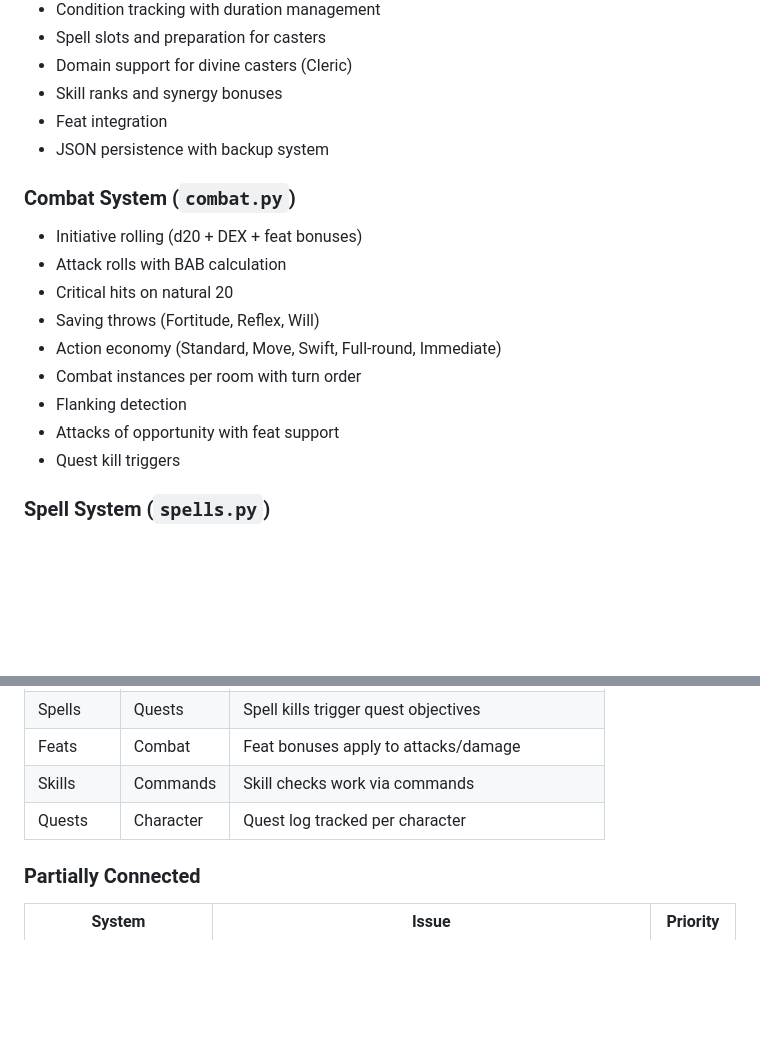
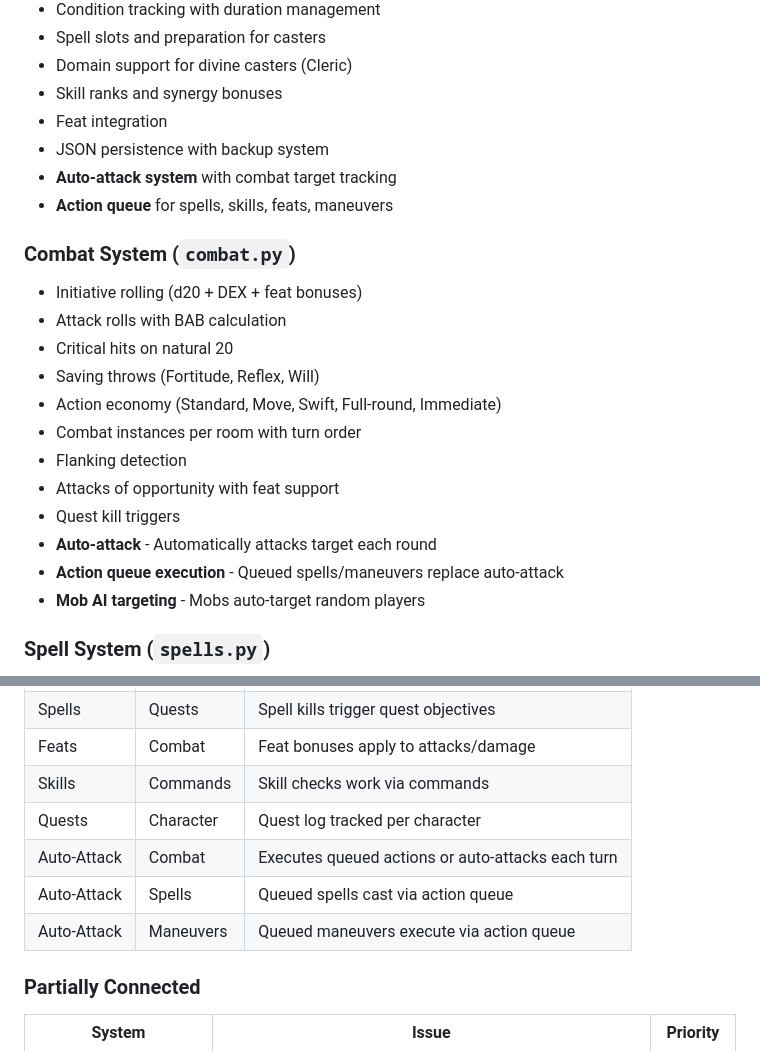
Before and after one commit to Hormoth/OrekaMUD3, a Markdown page: DEVELOPMENT_STATUS.md, 2 parts joined by grey strips. Rendered like a GitHub page; blank space fills up the shorter version.

```diff
--- a/DEVELOPMENT_STATUS.md
+++ b/DEVELOPMENT_STATUS.md
@@ -62,6 +62,8 @@ A D&D 3.5 Edition MUD (Multi-User Dungeon) implementation in Python.
 - Skill ranks and synergy bonuses
 - Feat integration
 - JSON persistence with backup system
+- **Auto-attack system** with combat target tracking
+- **Action queue** for spells, skills, feats, maneuvers
 
 ### Combat System (`combat.py`)
 - Initiative rolling (d20 + DEX + feat bonuses)
@@ -73,6 +75,9 @@ A D&D 3.5 Edition MUD (Multi-User Dungeon) implementation in Python.
 - Flanking detection
 - Attacks of opportunity with feat support
 - Quest kill triggers
+- **Auto-attack** - Automatically attacks target each round
+- **Action queue execution** - Queued spells/maneuvers replace auto-attack
+- **Mob AI targeting** - Mobs auto-target random players
 
 ### Spell System (`spells.py`)
 - **60+ spells** across levels 0-9
@@ -152,6 +157,9 @@ A D&D 3.5 Edition MUD (Multi-User Dungeon) implementation in Python.
 | Feats | Combat | Feat bonuses apply to attacks/damage |
 | Skills | Commands | Skill checks work via commands |
 | Quests | Character | Quest log tracked per character |
+| Auto-Attack | Combat | Executes queued actions or auto-attacks each turn |
+| Auto-Attack | Spells | Queued spells cast via action queue |
+| Auto-Attack | Maneuvers | Queued maneuvers execute via action queue |
 
 ### Partially Connected
 | System | Issue | Priority |
```
Also changed, not shown: other parts of DEVELOPMENT_STATUS.md (+27 -6 lines).
